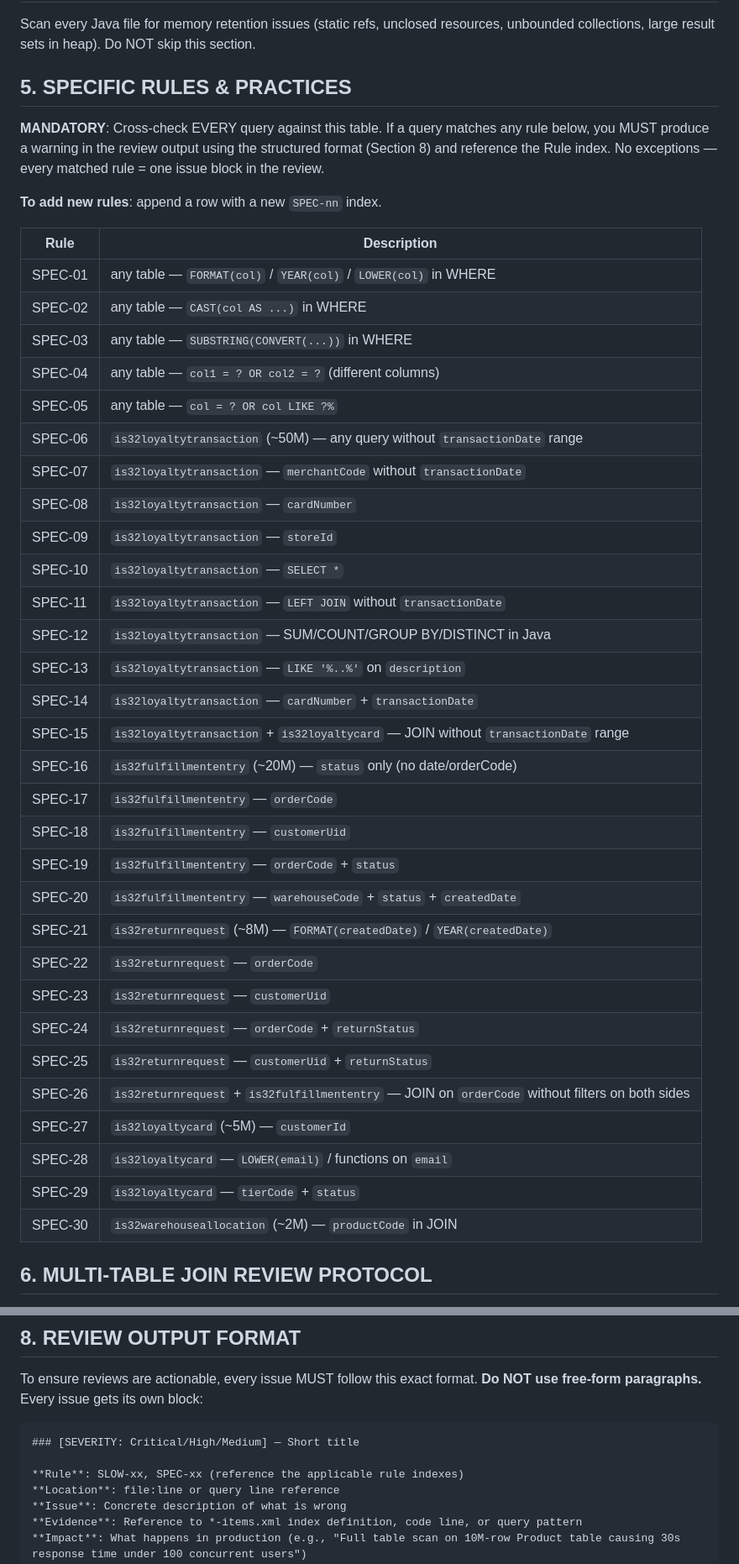
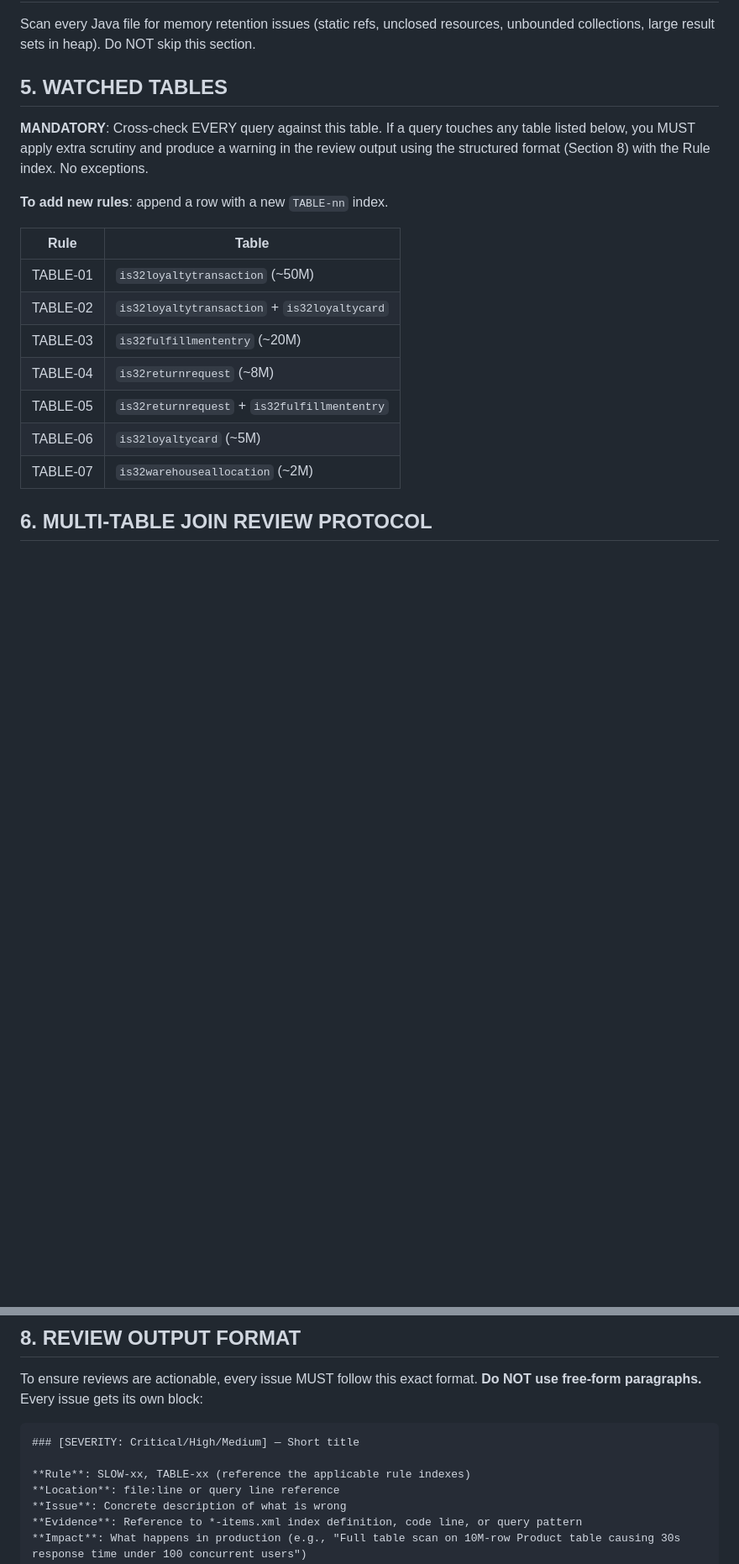
Before and after one commit to johnhojohn969/laughing-octo-fiesta, a Markdown page: .gemini/styleguide.md, 2 parts joined by grey strips. Shown at 84% size. GitHub-like rendering; blank space fills up the shorter version.

Commit message:
Simplify Section 5 to watched tables only with TABLE-xx indexes
- Remove attribute/description column, keep only Table column
- Deduplicate into 7 unique watched table entries (TABLE-01..TABLE-07)
- Update Section 8 and Section 10 references to TABLE-xx format

https://claude.ai/code/session_017zbpmCYpudEVbsoTAXwpJs

````diff
--- a/.gemini/styleguide.md
+++ b/.gemini/styleguide.md
@@ -54,44 +54,21 @@ Scan every Java file for concrete runtime errors (NPE, unsafe cast, Optional.get
 
 Scan every Java file for memory retention issues (static refs, unclosed resources, unbounded collections, large result sets in heap). Do NOT skip this section.
 
-## 5. SPECIFIC RULES & PRACTICES
+## 5. WATCHED TABLES
 
-**MANDATORY**: Cross-check EVERY query against this table. If a query matches any rule below, you MUST produce a warning in the review output using the structured format (Section 8) and reference the Rule index. No exceptions — every matched rule = one issue block in the review.
+**MANDATORY**: Cross-check EVERY query against this table. If a query touches any table listed below, you MUST apply extra scrutiny and produce a warning in the review output using the structured format (Section 8) with the Rule index. No exceptions.
 
-**To add new rules**: append a row with a new `SPEC-nn` index.
+**To add new rules**: append a row with a new `TABLE-nn` index.
 
-| Rule | Description |
-|------|-------------|
-| SPEC-01 | any table — `FORMAT(col)` / `YEAR(col)` / `LOWER(col)` in WHERE |
-| SPEC-02 | any table — `CAST(col AS ...)` in WHERE |
-| SPEC-03 | any table — `SUBSTRING(CONVERT(...))` in WHERE |
-| SPEC-04 | any table — `col1 = ? OR col2 = ?` (different columns) |
-| SPEC-05 | any table — `col = ? OR col LIKE ?%` |
-| SPEC-06 | `is32loyaltytransaction` (~50M) — any query without `transactionDate` range |
-| SPEC-07 | `is32loyaltytransaction` — `merchantCode` without `transactionDate` |
-| SPEC-08 | `is32loyaltytransaction` — `cardNumber` |
-| SPEC-09 | `is32loyaltytransaction` — `storeId` |
-| SPEC-10 | `is32loyaltytransaction` — `SELECT *` |
-| SPEC-11 | `is32loyaltytransaction` — `LEFT JOIN` without `transactionDate` |
-| SPEC-12 | `is32loyaltytransaction` — SUM/COUNT/GROUP BY/DISTINCT in Java |
-| SPEC-13 | `is32loyaltytransaction` — `LIKE '%..%'` on `description` |
-| SPEC-14 | `is32loyaltytransaction` — `cardNumber` + `transactionDate` |
-| SPEC-15 | `is32loyaltytransaction` + `is32loyaltycard` — JOIN without `transactionDate` range |
-| SPEC-16 | `is32fulfillmententry` (~20M) — `status` only (no date/orderCode) |
-| SPEC-17 | `is32fulfillmententry` — `orderCode` |
-| SPEC-18 | `is32fulfillmententry` — `customerUid` |
-| SPEC-19 | `is32fulfillmententry` — `orderCode` + `status` |
-| SPEC-20 | `is32fulfillmententry` — `warehouseCode` + `status` + `createdDate` |
-| SPEC-21 | `is32returnrequest` (~8M) — `FORMAT(createdDate)` / `YEAR(createdDate)` |
-| SPEC-22 | `is32returnrequest` — `orderCode` |
-| SPEC-23 | `is32returnrequest` — `customerUid` |
-| SPEC-24 | `is32returnrequest` — `orderCode` + `returnStatus` |
-| SPEC-25 | `is32returnrequest` — `customerUid` + `returnStatus` |
-| SPEC-26 | `is32returnrequest` + `is32fulfillmententry` — JOIN on `orderCode` without filters on both sides |
-| SPEC-27 | `is32loyaltycard` (~5M) — `customerId` |
-| SPEC-28 | `is32loyaltycard` — `LOWER(email)` / functions on `email` |
-| SPEC-29 | `is32loyaltycard` — `tierCode` + `status` |
-| SPEC-30 | `is32warehouseallocation` (~2M) — `productCode` in JOIN |
+| Rule | Table |
+|------|-------|
+| TABLE-01 | `is32loyaltytransaction` (~50M) |
+| TABLE-02 | `is32loyaltytransaction` + `is32loyaltycard` |
+| TABLE-03 | `is32fulfillmententry` (~20M) |
+| TABLE-04 | `is32returnrequest` (~8M) |
+| TABLE-05 | `is32returnrequest` + `is32fulfillmententry` |
+| TABLE-06 | `is32loyaltycard` (~5M) |
+| TABLE-07 | `is32warehouseallocation` (~2M) |
 
 ## 6. MULTI-TABLE JOIN REVIEW PROTOCOL
 
@@ -152,7 +129,7 @@ To ensure reviews are actionable, every issue MUST follow this exact format. **D
 ```
 ### [SEVERITY: Critical/High/Medium] — Short title
 
-**Rule**: SLOW-xx, SPEC-xx (reference the applicable rule indexes)
+**Rule**: SLOW-xx, TABLE-xx (reference the applicable rule indexes)
 **Location**: file:line or query line reference
 **Issue**: Concrete description of what is wrong
 **Evidence**: Reference to *-items.xml index definition, code line, or query pattern
````
Also changed, not shown: other parts of .gemini/styleguide.md (+1 -1 lines).
